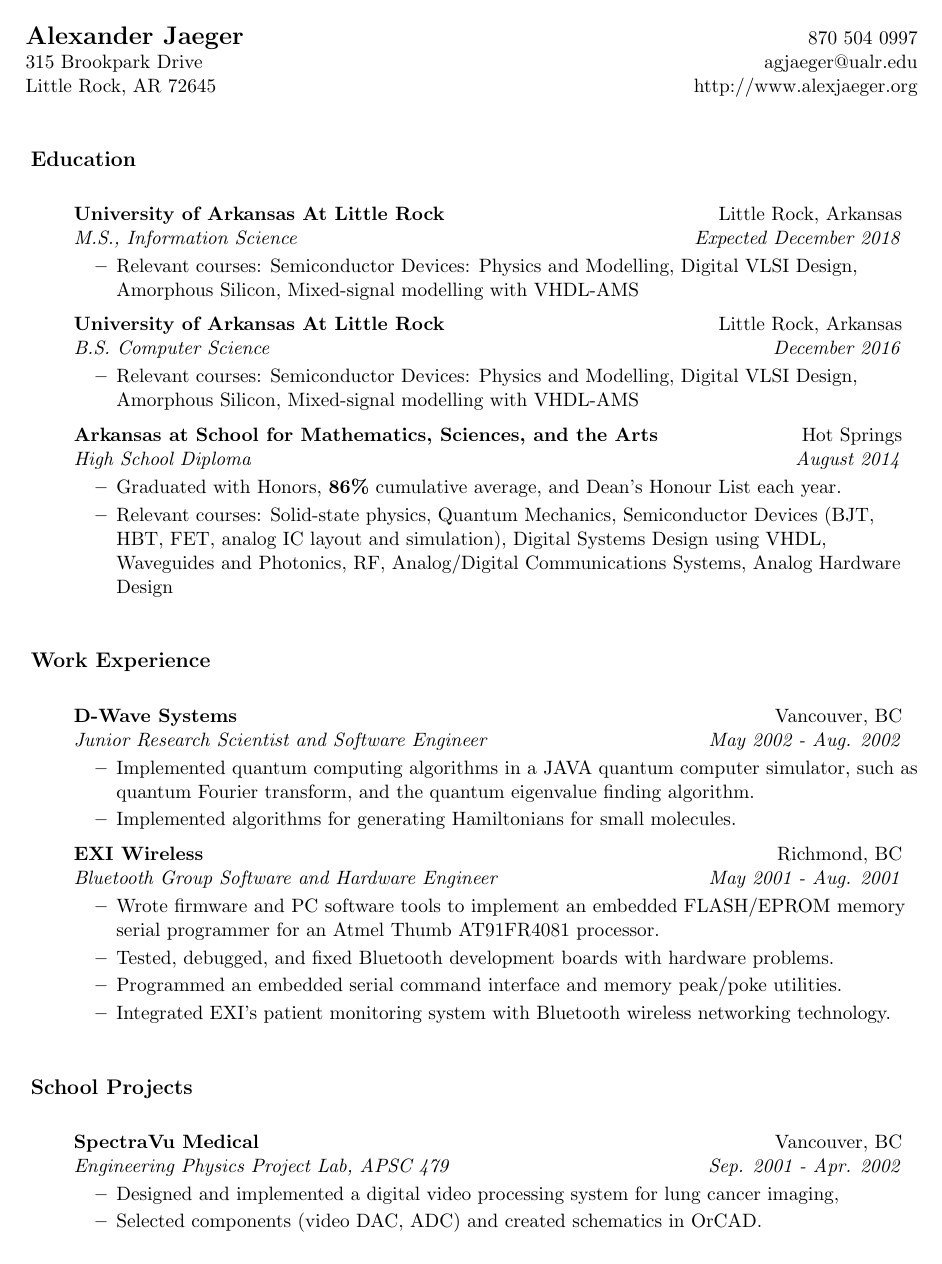
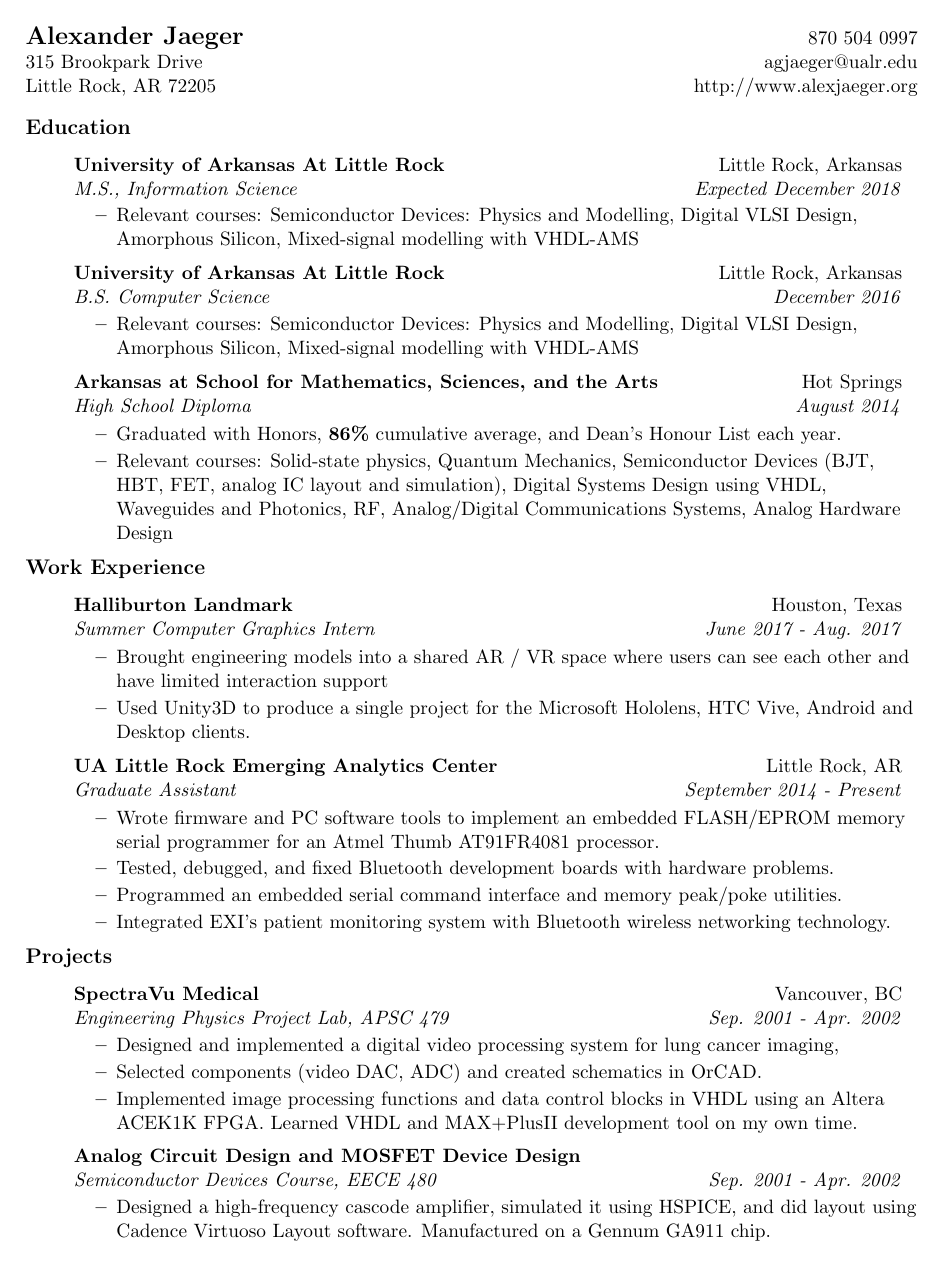
Before and after one commit to agjaeger/resume, a LaTeX CV (resume.tex, which reads sections/experience.tex, sections/header.tex, sections/preamble.tex): page 1 of 2. Compiled offline with pdfLaTeX.

```diff
--- a/resume.tex
+++ b/resume.tex
@@ -50,15 +6,6 @@
-\begin{tabular*}{7in}{l@{\extracolsep{\fill}}r}
-\textbf{\Large Alexander Jaeger}  & 870 504 0997\\
-315 Brookpark Drive &  agjaeger@ualr.edu \\
-Little Rock, AR 72645 & http://www.alexjaeger.org\\
-\end{tabular*}
-\\
-
-\vspace{0.1in}
-
+\input{sections/header.tex}
 \input{sections/education.tex}
 \input{sections/experience.tex}
 \input{sections/projects.tex}
 \input{sections/skills.tex}
-
 \end{document}
--- a/sections/experience.tex
+++ b/sections/experience.tex
@@ -2,28 +2,27 @@
 \begin{itemize}
 \item
 	\ressubheading
-		{D-Wave Systems}
-		{Vancouver, BC}
-		{Junior Research Scientist and Software Engineer}
-		{May 2002 - Aug. 2002}
+		{Halliburton Landmark}
+		{Houston, Texas}
+		{Summer Computer Graphics Intern}
+		{June 2017 - Aug. 2017}
 	\begin{itemize}
 		\resitem{
-			Implemented quantum computing algorithms in a JAVA quantum
-			computer simulator, such as quantum Fourier transform,
-			and the quantum eigenvalue finding algorithm.
+			Brought engineering models into a shared AR / VR space where
+			users can see each other and have limited interaction support
 		}
 		\resitem{
-			Implemented algorithms for generating Hamiltonians for
-			small molecules.
+			Used Unity3D to produce a single project for the Microsoft
+			Hololens, HTC Vive, Android and Desktop clients.
 		}
 	\end{itemize}
 
 \item
 	\ressubheading
-		{EXI Wireless}
-		{Richmond, BC}
-		{Bluetooth Group Software and Hardware Engineer}
-		{May 2001 - Aug. 2001}
+		{UA Little Rock Emerging Analytics Center}
+		{Little Rock, AR}
+		{Graduate Assistant}
+		{September 2014 - Present}
 	\begin{itemize}
 		\resitem{
 			Wrote firmware and PC software tools to implement an
--- /dev/null
+++ b/sections/header.tex
@@ -0,0 +1,9 @@
+
+\begin{tabular*}{7in}{l@{\extracolsep{\fill}}r}
+\textbf{\Large Alexander Jaeger}  & 870 504 0997\\
+315 Brookpark Drive &  agjaeger@ualr.edu \\
+Little Rock, AR 72205 & http://www.alexjaeger.org\\
+\end{tabular*}
+\\
+
+\vspace{0.1in}
--- /dev/null
+++ b/sections/preamble.tex
@@ -0,0 +1,37 @@
+
+%-----------------------------------------------------------
+%Margin setup
+
+\setlength{\voffset}{0.1in}
+\setlength{\paperwidth}{8.5in}
+\setlength{\paperheight}{11in}
+\setlength{\headheight}{0in}
+\setlength{\headsep}{0in}
+\setlength{\textheight}{11in}
+\setlength{\textheight}{9.5in}
+\setlength{\topmargin}{-0.25in}
+\setlength{\textwidth}{7in}
+\setlength{\topskip}{0in}
+\setlength{\oddsidemargin}{-0.25in}
+\setlength{\evensidemargin}{-0.25in}
+
+%-----------------------------------------------------------
+%\usepackage{fullpage}
+%\textheight=9.0in
+\pagestyle{empty}
+\raggedbottom
+\raggedright
+\setlength{\tabcolsep}{0in}
+
+%-----------------------------------------------------------
+%Custom commands
+\newcommand{\resitem}[1]{\item #1 \vspace{-2pt}}
+\newcommand{\resheading}[1]{{\large {\textbf{#1 \vphantom{p\^{E}}}}}}
+\newcommand{\ressubheading}[4]{
+\begin{tabular*}{6.5in}{l@{\extracolsep{\fill}}r}
+		\textbf{#1} & #2 \\
+		\textit{#3} & \textit{#4} \\
+\end{tabular*}\vspace{-6pt}}
+
+\renewcommand\labelitemi{}
+%-----------------------------------------------------------
--- a/sections/projects.tex
+++ b/sections/projects.tex
@@ -1,5 +1,5 @@
 
-\resheading{School Projects}
+\resheading{Projects}
 \begin{itemize}
 \item
 	\ressubheading{SpectraVu Medical}{Vancouver, BC}{Engineering Physics Project Lab, APSC 479}{Sep. 2001 - Apr. 2002}
--- a/shading.sty
+++ /dev/null
@@ -1,232 +0,0 @@
-%%% ====================================================================
-%%%  @LaTeX-style-file{
-%%%     filename        = "shading.sty",
-%%%     version         = "1.3",
-%%%     date            = "29 September 1992",
-%%%     time            = "08:23:05 MDT",
-%%%     author          = "Art Mulder",
-%%%     address         = "Department of Computing Science
-%%%                        615 General Services Building
-%%%                        University of Alberta
-%%%                        Edmonton, Alberta
-%%%                        T6G 2H1, Canada.",
-%%%     telephone       = "n/a",
-%%%     FAX             = "(403) 492-1071",
-%%%     checksum        = "06606 232 1004 9082",
-%%%     email           = "art@cs.ualberta.ca",
-%%%     codetable       = "ISO/ASCII",
-%%%     keywords        = "LaTeX style option, shaded background",
-%%%     supported       = "yes",
-%%%     docstring       = "A LaTeX Style file for putting text on a
-%%%                        shaded background.  Requires a PostScript
-%%%                        printer and dvi-file converter.
-%%%
-%%%                        NOTE: Art Mulder is not the author
-%%%                        of this file, just the most recent
-%%%                        modifier.
-%%%
-%%%                        The style file is based upon ideas by
-%%%                        Je'ro^me Maillot, maillot@bora.inria.fr
-%%%                        which where turned into TeX code by
-%%%                        Leo, LEO@vaxc.cc.monash.edu.au.
-%%%                        That TeX code was converted into a LaTeX
-%%%                        style file by M.A.R. ( mroth@afit.af.mil )",
-%%%  }
-%%% ====================================================================
-
-%%%%%%%%%%%%%%%%%%%%%%%%%%%%%%%%%%%%%%%%%%%%%%%%%%%%%%%%%%%%%%%%%%%%%%%%%%%%%
-% 'Shading.sty'
-%
-% Art Mulder ( art@cs.ualberta.ca ) 28-Sept-1992
-%  - Changed name of "linewidth" variable to "outlineboxwidth".
-%    That variable name conflicted with another variable of the same
-%    name in "latex.tex" when doing miniparagraphs.
-%  - Wrote accompanying document ``shading.tex'', brief instructions
-%    in the use of this style file, together with several examples.
-%
-% M.A.R. ( mroth@afit.af.mil ) 22 Jan 92
-%  - Modified to work as a LaTeX style:
-%  - added setting the grayscale as an optional argument.
-%  - allowed multiple paragraphs in the \parashade command
-%
-% Leo ??  ( LEO@vaxc.cc.monash.edu.au )
-%  - Wrote the original TeX code, based upon some ideas
-%    from Je'ro^me Maillot ( maillot@bora.inria.fr ).
-%
-%%%%%%%%%%%%%%%%%%%%%%%%%%%%%%%%%%%%%%%%%%%%%%%%%%%%%%%%%%%%%%%%%%%%%%%%%%%%%
-%
-%  USAGE: \textshade[grayscale]{corneroption}{text to be shaded}
-%         \parashade[grayscale]{corneroption}{paragraph(s) to be shaded}
-%         where
-%         grayscale is a number from 0 to 1, the higher the number the
-%                   lighter the shading, if missing it is set to 0.95
-%         corneroption is either sharpcorners or roundcorners
-%
-%  LIMITATIONS: --can not break the shaded text across lines (\textshade) or
-%                 across pages (both)
-%               --can not specify the line width of the surrounding box or
-%                 the amount of space between the surrounding
-%                 box and the text to be shaded as arguments
-%                 (Actually you can, see the use of "\gdef" in the example)
-%               --modifying the xgrayspace and ygrayspace in the argument
-%                 will only affect the space added to the right and
-%                 bottom of the box, respectively
-%
-%  EXAMPLES:
-%    This is a test of a\ \textshade[1]{roundcorners}{shaded box} routine.
-%    With a grayscale of 1, we essentially get no shading, and just a box.
-%
-%    This is another test of a\ \textshade{sharpcorners}{shaded box} routine.
-%    The default shading of .95 is used here.
-%
-%    \parashade[.995]{roundcorners}{\gdef\outlineboxwidth{.5}%
-%    This is one very long line which I expect will be broken over one or more
-%    lines. The idea is to have this paragraph enclosed in a shaded box. I'll
-%    just keep on typing until I can be sure that there are more than two lines
-%    in this paragraph. I expect that this should be well and truely sufficient
-%    to test this macro.
-%    } %This shows an example of changing the outlineboxwidth used, without
-%      %changing the style
-%
-%    The field equations of General Relativity are\ %
-%%
-%    \textshade{roundcorners}{\hbox{$G_{\mu\nu} = kT_{\mu\nu}$}}
-%
-%    They can also be written as
-%
-%   \parashade{sharpcorners}{$$R_{\mu\nu}-{1\over2}g_{\mu\nu}R = kT_{\mu\nu}$$}
-%
-%%%%%%%%%%%%%%%%%%%%%%%%%%%%%%%%%%%%%%%%%%%%%%%%%%%%%%%%%%%%%%%%%%%%%%%%%%%%%
-
-\newbox\graybox
-\newdimen\xgrayspace
-\newdimen\ygrayspace
-
-%----------------------------------------------------------------------------
-%
-% The following \TeX code was based on previous work by
-%
-%            Je'ro^me Maillot, maillot@bora.inria.fr
-%
-%----------------------------------------------------------------------------
-%
-% Use the following for one or more words within a line.
-%
-%MAR-added ability for optional argument for user to set grayscale
-\def\textshade{\@ifnextchar[{\@textshade}{\@textshade[0.95]}}
-\def\@textshade[#1]#2#3{%
-    \xgrayspace=4pt%
-    \ygrayspace=4pt%
-    \def\grayshade{#1}%
-    \def\outlineboxwidth{1}%
-    \def\theradius{5}%
-    \setbox\graybox=\hbox{\surroundboxa{#3}}%
-    \hbox{%
-    \hbox to 0pt{%
-    \special{"gsave newpath 0 0 moveto                                %
-        0                                    1 copy /xmin exch store  %
-        \number\dp\graybox \space -65536 div 1 copy /ymin exch store  %
-        \number\wd\graybox \space  65536 div 1 copy /xmax exch store  %
-        \number\ht\graybox \space  65536 div 1 copy /ymax exch store  %
-        \theradius\space                            /radius exch store
-        \outlineboxwidth\space                      /linewidth exch store
-        \grayshade\space                            /grayshade exch store
-        #2 grestore}}%
-    \box\graybox}}%
-%
-% Use the following for paragraphs.
-%
-%MAR-added ability for optional argument for user to set grayscale
-\def\parashade{\@ifnextchar[{\@parashade}{\@parashade[0.95]}}
-%MAR-added \long to allow multiple paragraphs in one shaded block
-\long\def\@parashade[#1]#2#3{%
-    \xgrayspace=3pt%
-    \ygrayspace=3pt%
-    \def\grayshade{#1}%
-    \def\outlineboxwidth{0}%
-    \def\theradius{10}%
-    \def\thevskip{15pt}%
-    \setbox\graybox=\hbox{\surroundboxb{#3}}%
-    \vskip\thevskip
-    \hbox{%
-    \hbox to 0pt{%
-    \special{"gsave newpath 0 0 moveto                                %
-        0                                    1 copy /xmin exch store  %
-        \number\dp\graybox \space -65536 div 1 copy /ymin exch store  %
-        \number\wd\graybox \space  65536 div 1 copy /xmax exch store  %
-        \number\ht\graybox \space  65536 div 1 copy /ymax exch store  %
-        \theradius\space                            /radius exch store
-        \outlineboxwidth\space                      /linewidth exch store
-        \grayshade\space                            /grayshade exch store
-        #2 grestore}}%
-     \box\graybox}%
-     \vskip\thevskip%
-}%
-%----------------------------------------------------------------------------
-%
-% A pair of box macros. Each builds a slightly oversized box
-% containing the text. The text is centred both in the vertical
-% horizontal directions.
-%
-% Use the following for one or more words within a line.
-%
-\long\def\surroundboxa#1{\leavevmode\hbox{\vtop{%
-\vbox{\kern\ygrayspace%
-\hbox{\kern\xgrayspace#1%
-      \kern\xgrayspace}}\kern\ygrayspace}}}
-%
-% Use the following for a paragraphs.
-%
-\long\def\surroundboxb#1{\leavevmode\hbox{\vtop{%
-\vbox{\kern\ygrayspace%
-\hbox{\kern\xgrayspace\vbox{\advance\hsize-2\xgrayspace#1}%
-      \kern\xgrayspace}}\kern\ygrayspace}}}
-%----------------------------------------------------------------------------
-%
-% Here are some simple PostScript routines.
-%
-% The TeX command \PScommands must be called before any of the
-% shading routines can be used.
-%
-\long\def\PScommands{\special{! TeXDict begin
-%
-/sharpbox{%
-           newpath
-           xmin ymin moveto
-           xmin ymax lineto
-           xmax ymax lineto
-           xmax ymin lineto
-           xmin ymin lineto
-           closepath
-          }bind def
-%
-/roundbox{%
-           newpath
-           xmin radius add ymin moveto
-           xmax ymin xmax ymax radius arcto
-           xmax ymax xmin ymax radius arcto
-           xmin ymax xmin ymin radius arcto
-           xmin ymin xmax ymin radius arcto 16 {pop} repeat
-           closepath
-          }bind def
-%
-/sharpcorners{%
-               sharpbox gsave grayshade setgray fill grestore
-               linewidth setlinewidth stroke
-              }bind def
-%
-/plainbox{%
-           sharpbox grayshade setgray fill
-          }bind def
-%
-/roundcorners{%
-               roundbox gsave grayshade setgray fill grestore
-               linewidth setlinewidth stroke
-              }bind def
-%
-end}%                   Closes dictionnary
-}%
-
-\PScommands
-
-\endinput
```
Also changed, not shown: resume.tex (46 more changed lines).
